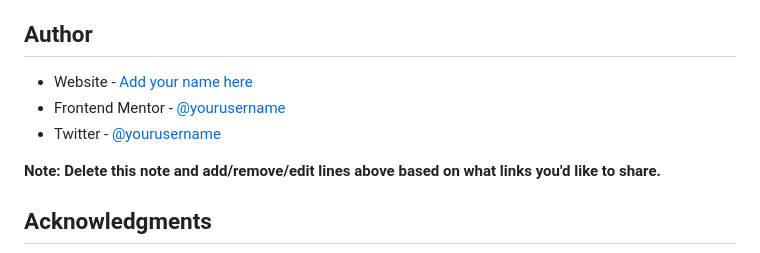
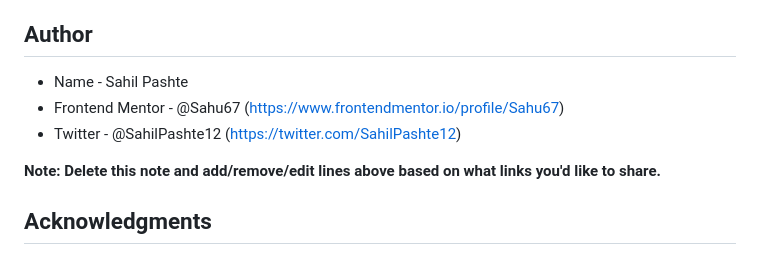
Before and after one commit to Sahu67/Frontend-Mentor-NFT-preview-card-component-solution, a Markdown page: README.md, the part around the change. GitHub-like rendering.

```diff
--- a/README.md
+++ b/README.md
@@ -98,9 +98,9 @@ Use this section to outline areas that you want to continue focusing on in futur
 
 ## Author
 
-- Website - [Add your name here](https://www.your-site.com)
-- Frontend Mentor - [@yourusername](https://www.frontendmentor.io/profile/yourusername)
-- Twitter - [@yourusername](https://www.twitter.com/yourusername)
+- Name - Sahil Pashte
+- Frontend Mentor - @Sahu67 (https://www.frontendmentor.io/profile/Sahu67)
+- Twitter - @SahilPashte12 (https://twitter.com/SahilPashte12)
 
 **Note: Delete this note and add/remove/edit lines above based on what links you'd like to share.**
 
```
